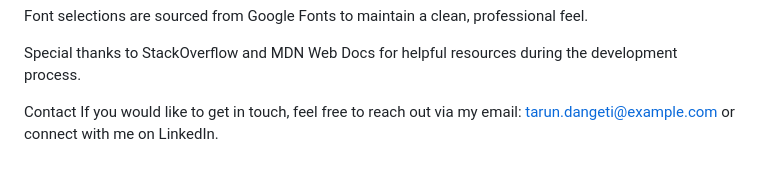
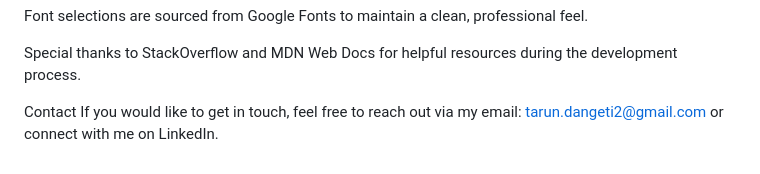
Before and after one commit to Tarun01200/Tarun, a Markdown page: README.md, the part around the change. Drawn GitHub-style.

```diff
--- a/README.md
+++ b/README.md
@@ -99,4 +99,4 @@ Font selections are sourced from Google Fonts to maintain a clean, professional
 Special thanks to StackOverflow and MDN Web Docs for helpful resources during the development process.
 
 Contact
-If you would like to get in touch, feel free to reach out via my email: tarun.dangeti@example.com or connect with me on LinkedIn.
+If you would like to get in touch, feel free to reach out via my email: tarun.dangeti2@gmail.com or connect with me on LinkedIn.
```
